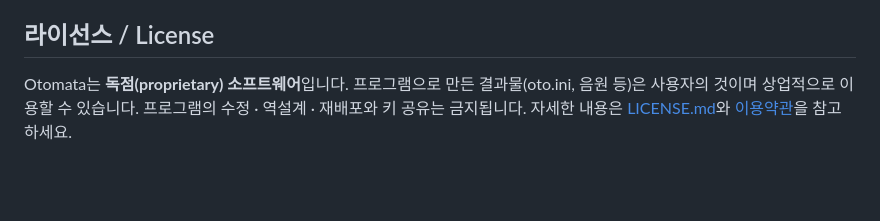
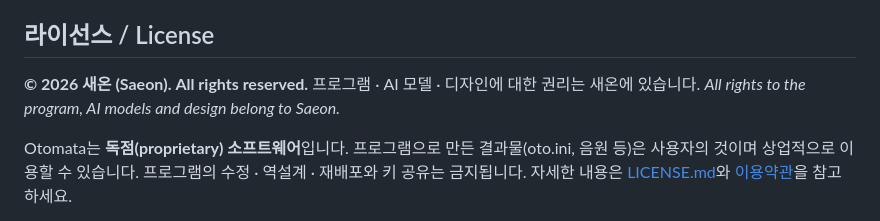
Before and after one commit to matax2bi/otomata, a Markdown page: README.md, the part around the change. GitHub-like rendering; blank space fills up the shorter version.

Commit message:
저작권 표기: README 라이선스 절
Co-Authored-By: Claude Opus 5.5 <noreply@anthropic.com>

```diff
--- a/README.md
+++ b/README.md
@@ -93,6 +93,9 @@ AI-powered oto.ini tool for Japanese and Korean UTAU voicebanks.
 
 ## 라이선스 / License
 
+**© 2026 새온 (Saeon). All rights reserved.** 프로그램 · AI 모델 · 디자인에 대한 권리는 새온에 있습니다.
+*All rights to the program, AI models and design belong to Saeon.*
+
 Otomata는 **독점(proprietary) 소프트웨어**입니다. 프로그램으로 만든 결과물(oto.ini, 음원 등)은 사용자의 것이며 상업적으로 이용할 수 있습니다. 프로그램의 수정 · 역설계 · 재배포와 키 공유는 금지됩니다. 자세한 내용은 [LICENSE.md](LICENSE.md)와 [이용약관](https://otomata.app/terms.html)을 참고하세요.
 
 *Otomata is proprietary software. Your output is yours and may be used commercially; modifying, reverse engineering or redistributing the program and sharing keys are prohibited. See [LICENSE.md](LICENSE.md) and the [Terms of Use](https://otomata.app/terms.html).*
```
